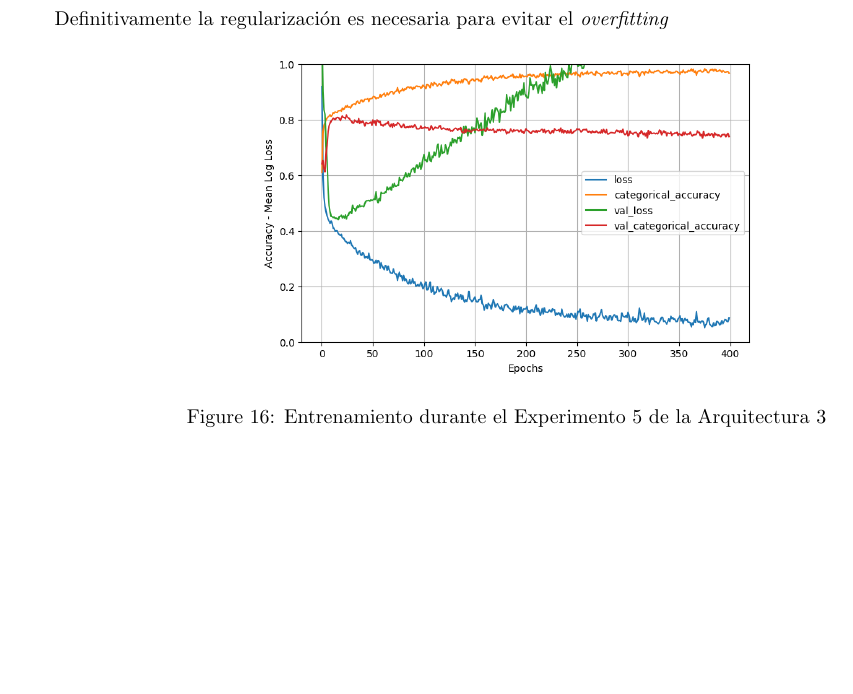
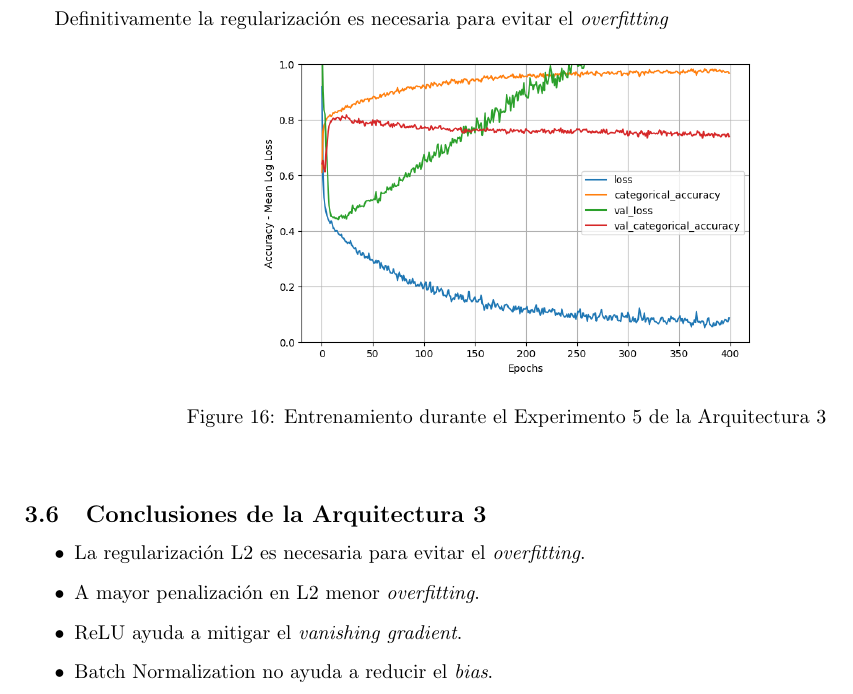
Before and after one commit to Dacarpe03/FIFAPlayersClassification, a LaTeX document (Memoria/Memoria Práctica 1.tex): part of page 14 of 14, cut so that both start at the same text, the shorter picture padded with empty space. Compiled offline with pdfLaTeX.

Commit message:
Fin arquitectura 3

```diff
--- a/Memoria/Memoria Práctica 1.tex
+++ b/Memoria/Memoria Práctica 1.tex
@@ -639,4 +644,12 @@
 					\label{tr-a3-e5}
 				\end{center}
 			\end{figure}
+
+		\subsection{Conclusiones de la Arquitectura 3}
+			\begin{itemize}
+				\item La regularizaci\'on L2 es necesaria para evitar el \textit{overfitting}.
+				\item A mayor penalizaci\'on en L2 menor \textit{overfitting}.
+				\item ReLU ayuda a mitigar el \textit{vanishing gradient}.
+				\item Batch Normalization no ayuda a reducir el \textit{bias}.
+			\end{itemize}
 \end{document}
```
Also changed, not shown: Memoria/Memoria Práctica 1.pdf, Memoria/Memoria Práctica 1.tex (5 more changed lines).
